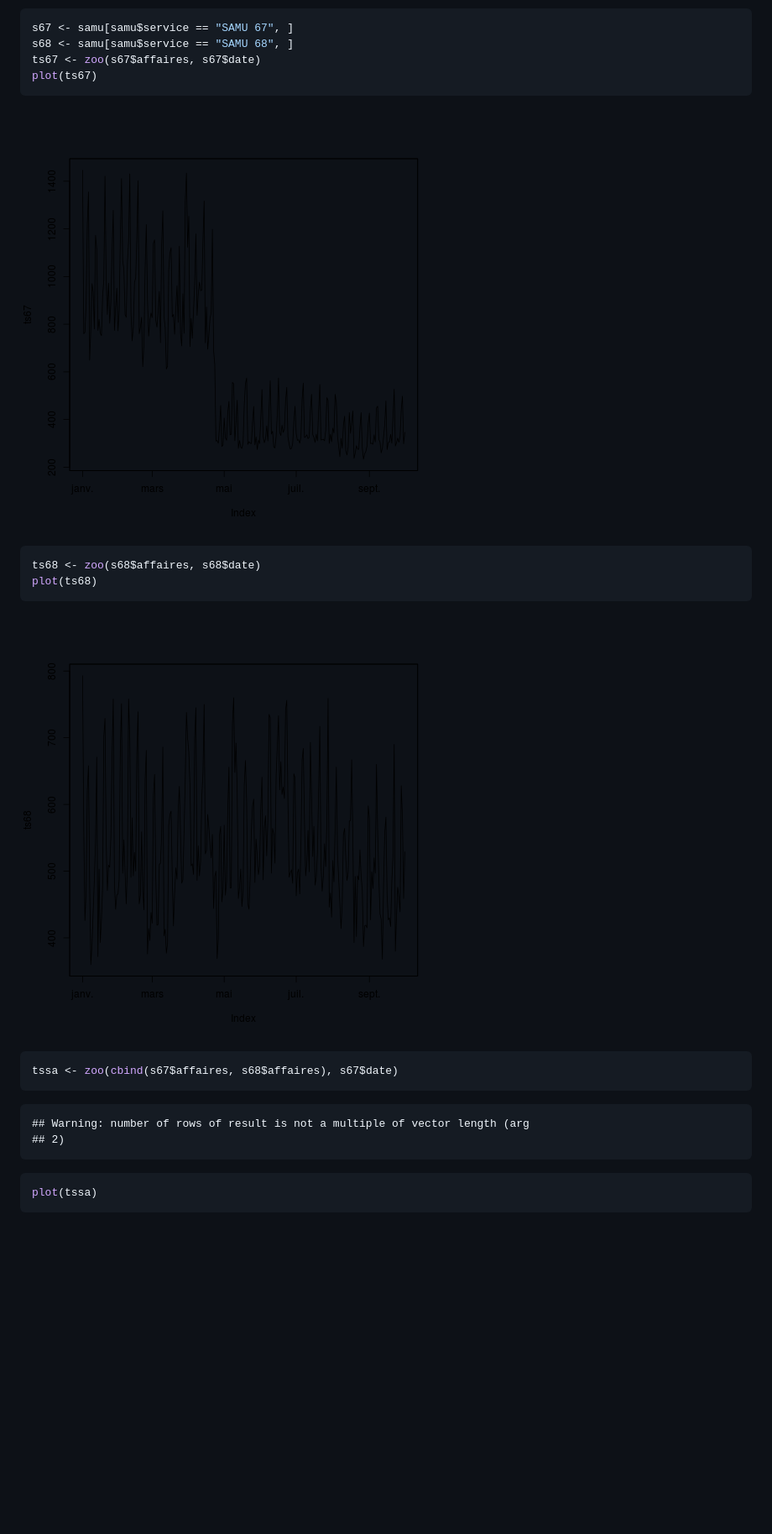
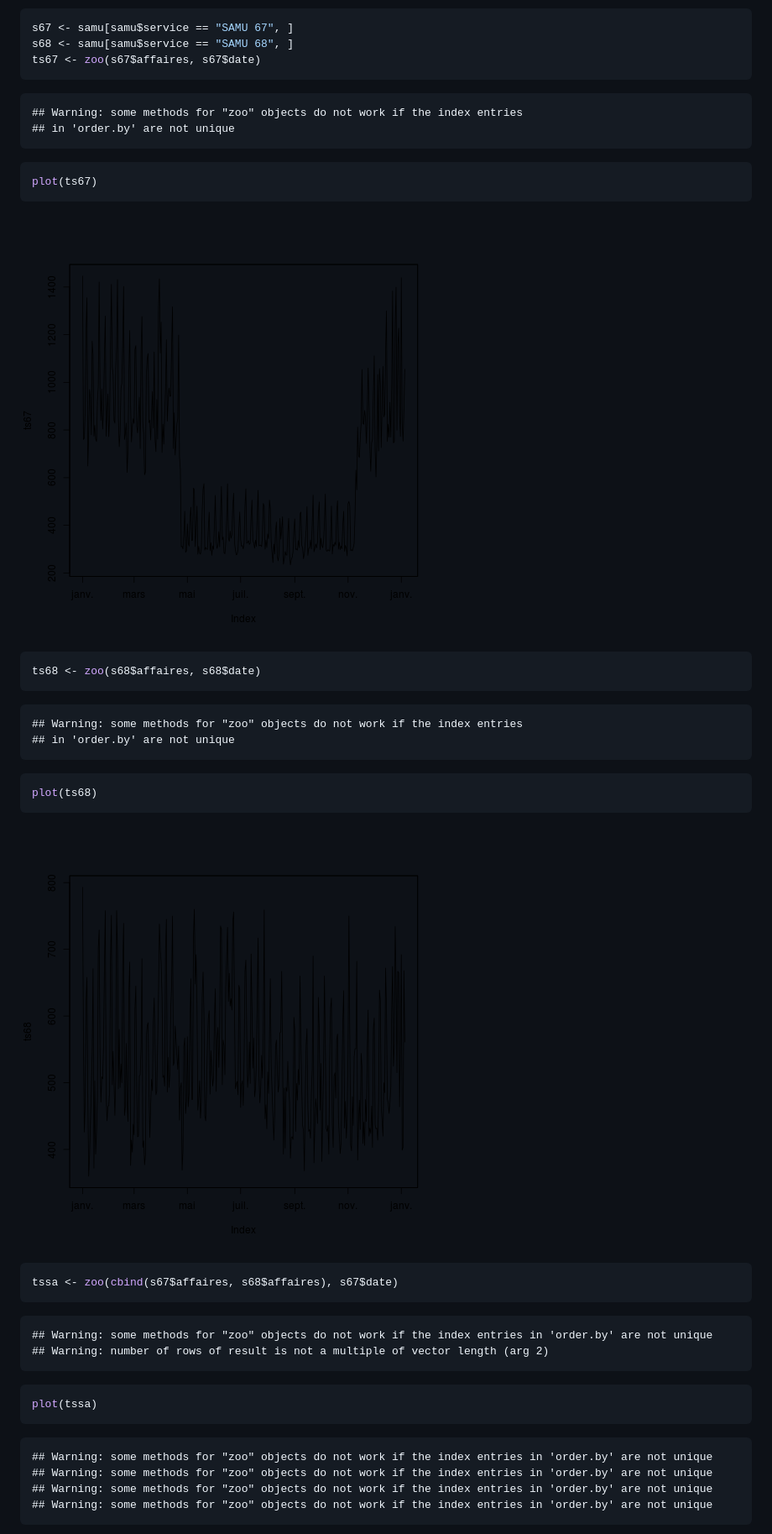
Before and after one commit to jcrb/SAU2013, a Markdown page: sau2013.md, the part around the change printed below. Shown: that part at 84% size. Drawn GitHub-style; pictures changed too: figure/s67s681.png, figure/s67s682.png; blank space fills up the shorter version.

````diff
--- a/sau2013.md
+++ b/sau2013.md
@@ -403,6 +403,14 @@ Créer 2 SAMU:
 s67 <- samu[samu$service == "SAMU 67", ]
 s68 <- samu[samu$service == "SAMU 68", ]
 ts67 <- zoo(s67$affaires, s67$date)
+```
+
+```
+## Warning: some methods for "zoo" objects do not work if the index entries
+## in 'order.by' are not unique
+```
+
+```r
 plot(ts67)
 ```
 
@@ -410,6 +418,14 @@ plot(ts67)
 
 ```r
 ts68 <- zoo(s68$affaires, s68$date)
+```
+
+```
+## Warning: some methods for "zoo" objects do not work if the index entries
+## in 'order.by' are not unique
+```
+
+```r
 plot(ts68)
 ```
 
@@ -420,12 +436,19 @@ tssa <- zoo(cbind(s67$affaires, s68$affaires), s67$date)
 ```
 
 ```
-## Warning: number of rows of result is not a multiple of vector length (arg
-## 2)
+## Warning: some methods for "zoo" objects do not work if the index entries in 'order.by' are not unique
+## Warning: number of rows of result is not a multiple of vector length (arg 2)
 ```
 
 ```r
 plot(tssa)
+```
+
+```
+## Warning: some methods for "zoo" objects do not work if the index entries in 'order.by' are not unique
+## Warning: some methods for "zoo" objects do not work if the index entries in 'order.by' are not unique
+## Warning: some methods for "zoo" objects do not work if the index entries in 'order.by' are not unique
+## Warning: some methods for "zoo" objects do not work if the index entries in 'order.by' are not unique
 ```
 
 ![plot of chunk s67s68](figure/s67s683.png)
````
Also changed, not shown: other parts of sau2013.md (+74 -8 lines), figure/comp_2012-2013.png, figure/s67s683.png, figure/s67s684.png, 2 other files.
